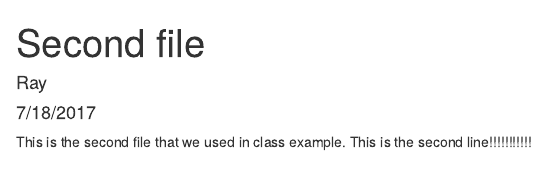
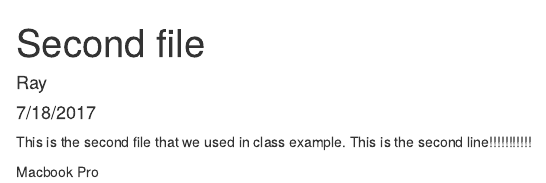
Before and after one commit to chenghanyu/TestingProject, an R Markdown document (Second.Rmd): the page in a window 1100 px wide, from its top. Rendered offline with R 4.5, knitr and Pandoc, with nearby package versions.

Commit message:
Try the Pull and Push btn to GitHub

```diff
--- a/Second.Rmd
+++ b/Second.Rmd
@@ -6,3 +6,8 @@ output: html_document
 ---
 This is the second file that we used in class example.
 This is the second line!!!!!!!!!!!
+
+
+
+
+Macbook Pro
```
